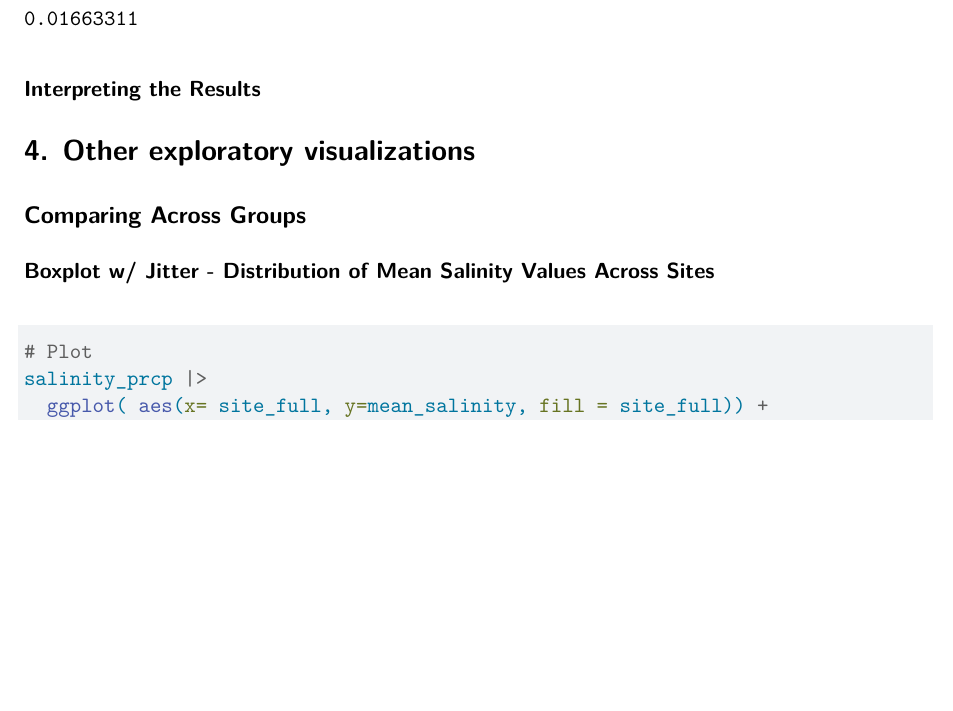
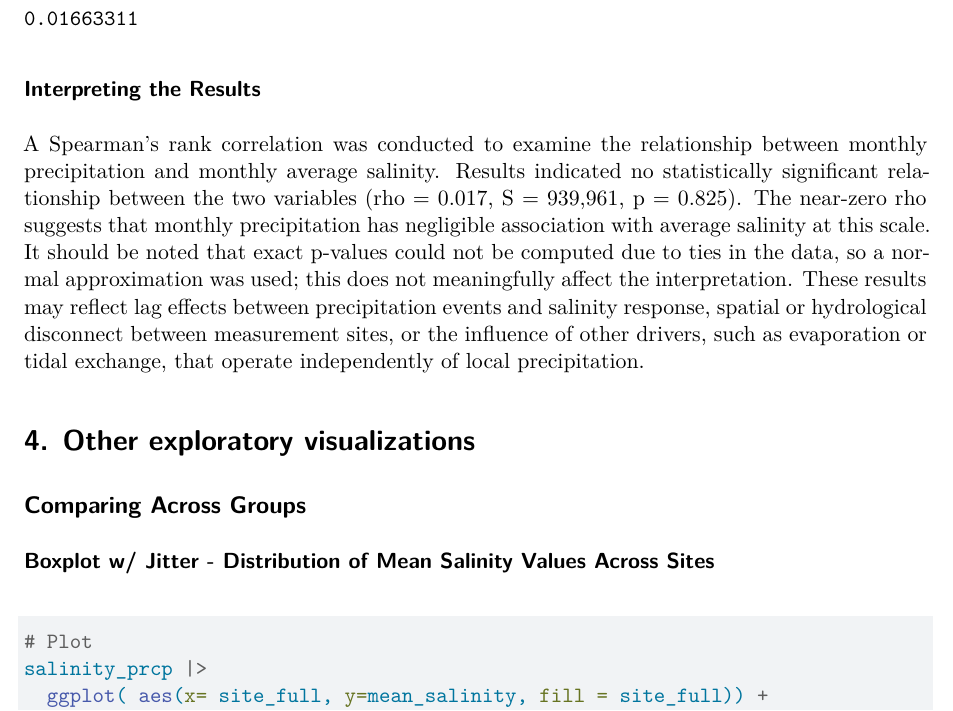
Before and after one commit to ajuneman/group-project-193DD, a Quarto document (Timeline Check-in (Week 8)/timeline_check-in.qmd): part of page 13 of 16, cut so that both start at the same text, the shorter picture padded with empty space. Rendered offline with R 4.5, knitr and Pandoc in place of Quarto, then LaTeX, with nearby package versions; code that draws random numbers runs with fixed seeds of ours; some code elsewhere in the file could not run offline; column names are cleaned by a stand-in for the janitor package.

Commit message:
added a results interpretation for the spearman's correlation

```diff
--- a/Timeline Check-in (Week 8)/timeline_check-in.qmd
+++ b/Timeline Check-in (Week 8)/timeline_check-in.qmd
@@ -572,6 +572,7 @@ cor.test(salinity_prcp$mean_salinity,
 
 ### Interpreting the Results
 
+A Spearman's rank correlation was conducted to examine the relationship between monthly precipitation and monthly average salinity. Results indicated no statistically significant relationship between the two variables (rho = 0.017, S = 939,961, p = 0.825). The near-zero rho suggests that monthly precipitation has negligible association with average salinity at this scale. It should be noted that exact p-values could not be computed due to ties in the data, so a normal approximation was used; this does not meaningfully affect the interpretation. These results may reflect lag effects between precipitation events and salinity response, spatial or hydrological disconnect between measurement sites, or the influence of other drivers, such as evaporation or tidal exchange, that operate independently of local precipitation.
 
 
 # 4. Other exploratory visualizations
```
